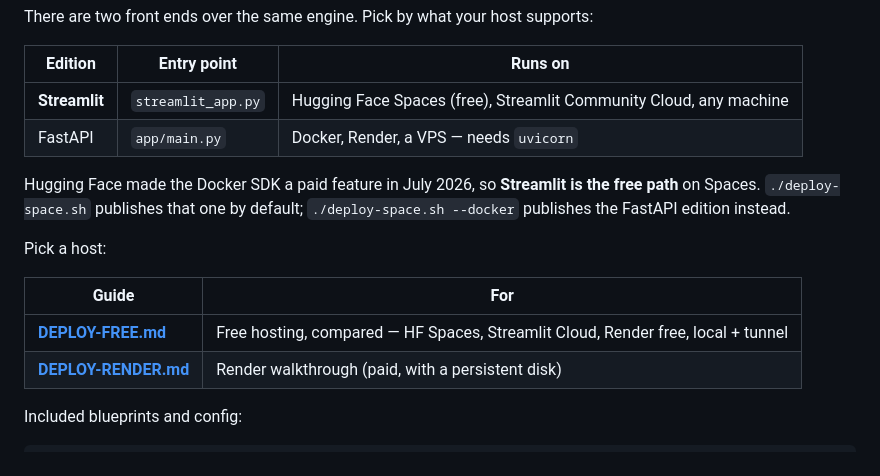
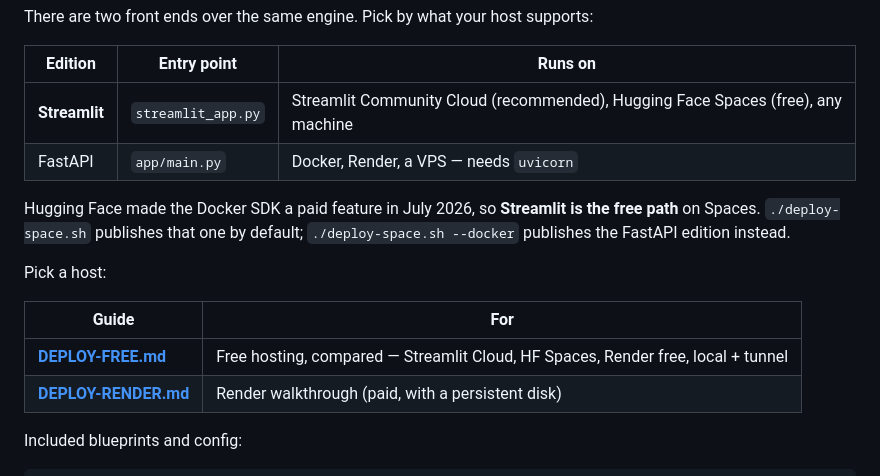
Before and after one commit to TremendousGuru/Video-Outreach, a Markdown page: README.md, the part around the change. Rendered like a GitHub page.

```diff
--- a/README.md
+++ b/README.md
@@ -178,7 +178,7 @@ There are two front ends over the same engine. Pick by what your host supports:
 
 | Edition | Entry point | Runs on |
 |---|---|---|
-| **Streamlit** | `streamlit_app.py` | Hugging Face Spaces (free), Streamlit Community Cloud, any machine |
+| **Streamlit** | `streamlit_app.py` | Streamlit Community Cloud (recommended), Hugging Face Spaces (free), any machine |
 | FastAPI | `app/main.py` | Docker, Render, a VPS — needs `uvicorn` |
 
 Hugging Face made the Docker SDK a paid feature in July 2026, so **Streamlit is
@@ -189,7 +189,7 @@ Pick a host:
 
 | Guide | For |
 |---|---|
-| **[DEPLOY-FREE.md](DEPLOY-FREE.md)** | Free hosting, compared — HF Spaces, Streamlit Cloud, Render free, local + tunnel |
+| **[DEPLOY-FREE.md](DEPLOY-FREE.md)** | Free hosting, compared — Streamlit Cloud, HF Spaces, Render free, local + tunnel |
 | **[DEPLOY-RENDER.md](DEPLOY-RENDER.md)** | Render walkthrough (paid, with a persistent disk) |
 
 Included blueprints and config:
```
Also changed, not shown: DEPLOY-FREE.md (+69 -54 lines), NEXT-STEPS.md (+11 -0 lines).
